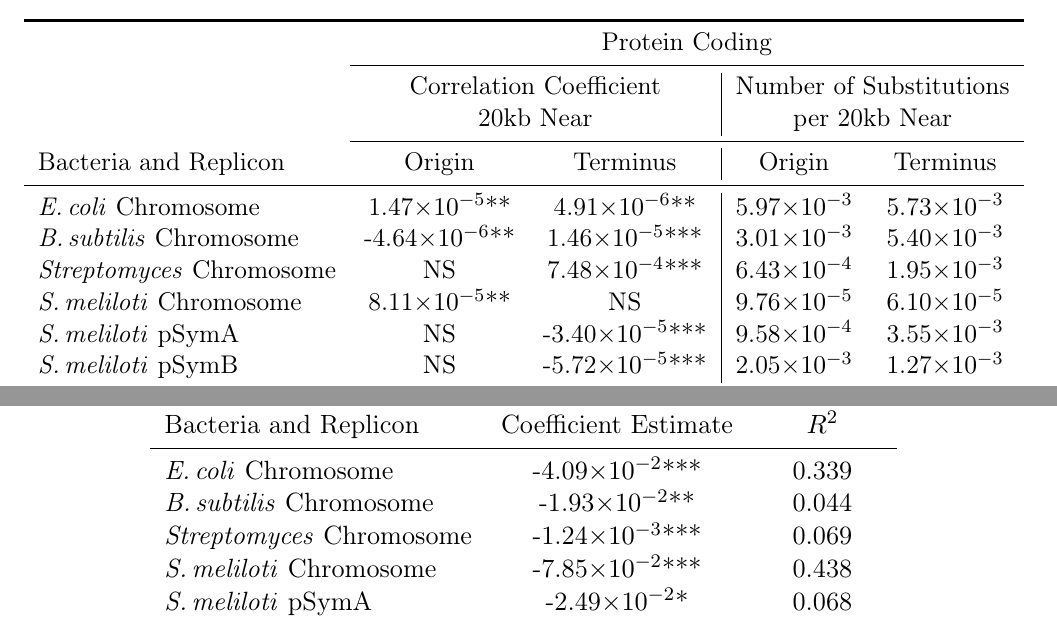
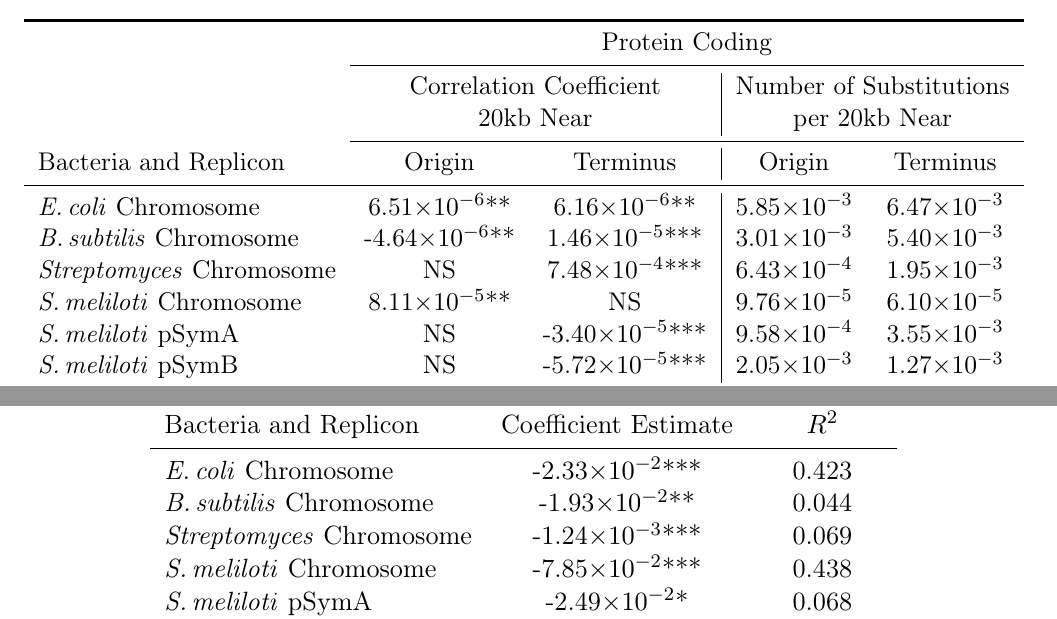
Before and after one commit to dlato/Location_of_Substitutions_and_Bacterial_Arrangements, a LaTeX document (Supplementary_Material/Revisions1_Supplementary_file_Lato_Golding_Location_of_Substitutions.tex): two parts of page 20 of 29, joined at a grey line, cut so that both start at the same text. Compiled offline with pdfLaTeX.

Commit message:
ecoli subst results (new raxml tree)

```diff
--- a/Supplementary_Material/Revisions1_Supplementary_file_Lato_Golding_Location_of_Substitutions.tex
+++ b/Supplementary_Material/Revisions1_Supplementary_file_Lato_Golding_Location_of_Substitutions.tex
@@ -737,7 +737,7 @@ It is segments like these that are resulting in the appearance of extremely high
 			\cmidrule{2-5}
 			Bacteria and Replicon &  Origin & Terminus& Origin & Terminus\\
 			\midrule
-			\ecol Chromosome & 1.47\e{-5}** & 4.91\e{-6}** & 5.97\e{-3} & 5.73\e{-3} \\
+			\ecol Chromosome & 6.51\e{-6}** & 6.16\e{-6}** & 5.85\e{-3} & 6.47\e{-3} \\
 			\bass Chromosome & -4.64\e{-6}** & 1.46\e{-5}*** & 3.01\e{-3} & 5.40\e{-3} \\
 			\strep Chromosome & NS & 7.48\e{-4}*** & 6.43\e{-4} & 1.95\e{-3} \\
 			\smel Chromosome & 8.11\e{-5}** & NS & 9.76\e{-5}  & 6.10\e{-5}\\
@@ -838,7 +838,7 @@ We were unable to detect a significant relationship between the number of protei
 			\toprule
 			Bacteria and Replicon & Coefficient Estimate & $R^2$\\
 			\midrule
-			\ecol Chromosome & -4.09\e{-2}*** & 0.339\\
+			\ecol Chromosome & -2.33\e{-2}*** & 0.423\\
 			\bass Chromosome & -1.93\e{-2}**& 0.044\\
 			\strep Chromosome & -1.24\e{-3}*** & 0.069\\
 			\smel Chromosome & -7.85\e{-2}*** & 0.438\\
```
Also changed, not shown: Supplementary_Material/Revisions1_Supplementary_file_Lato_Golding_Location_of_Substitutions.tex (4 more changed lines), 2 other files.
